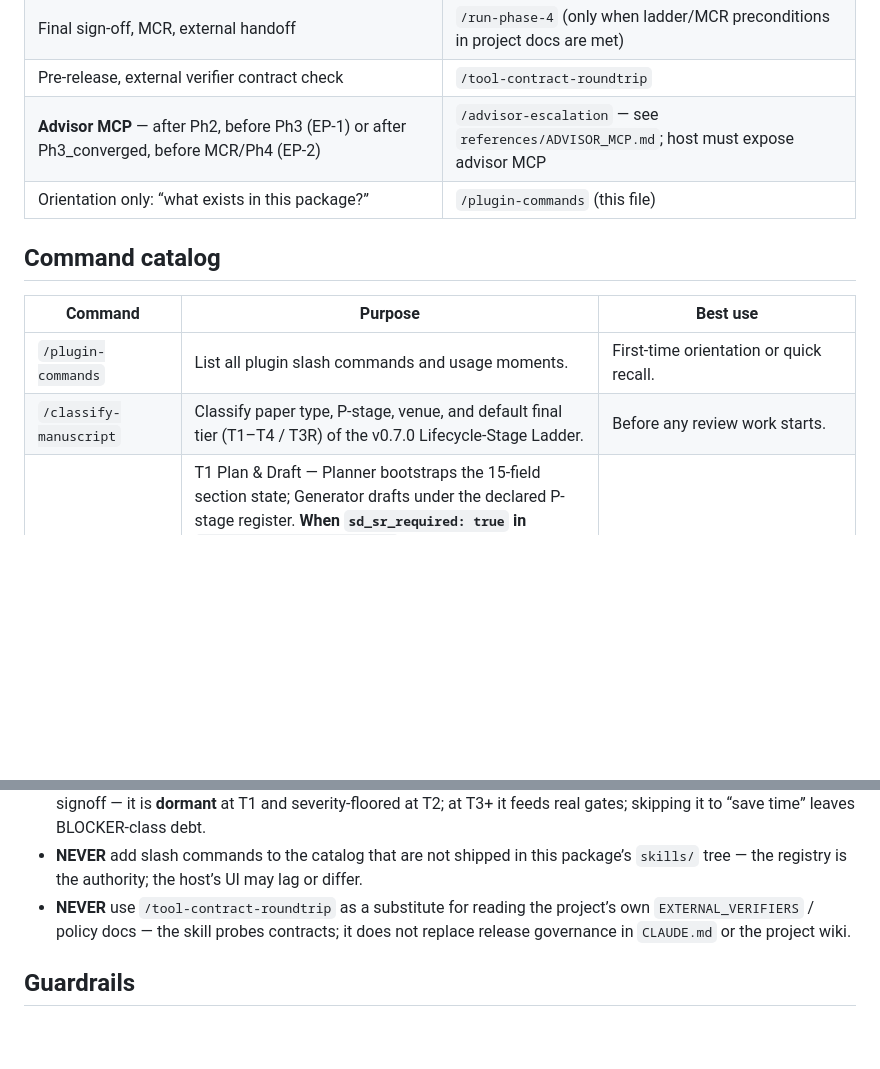
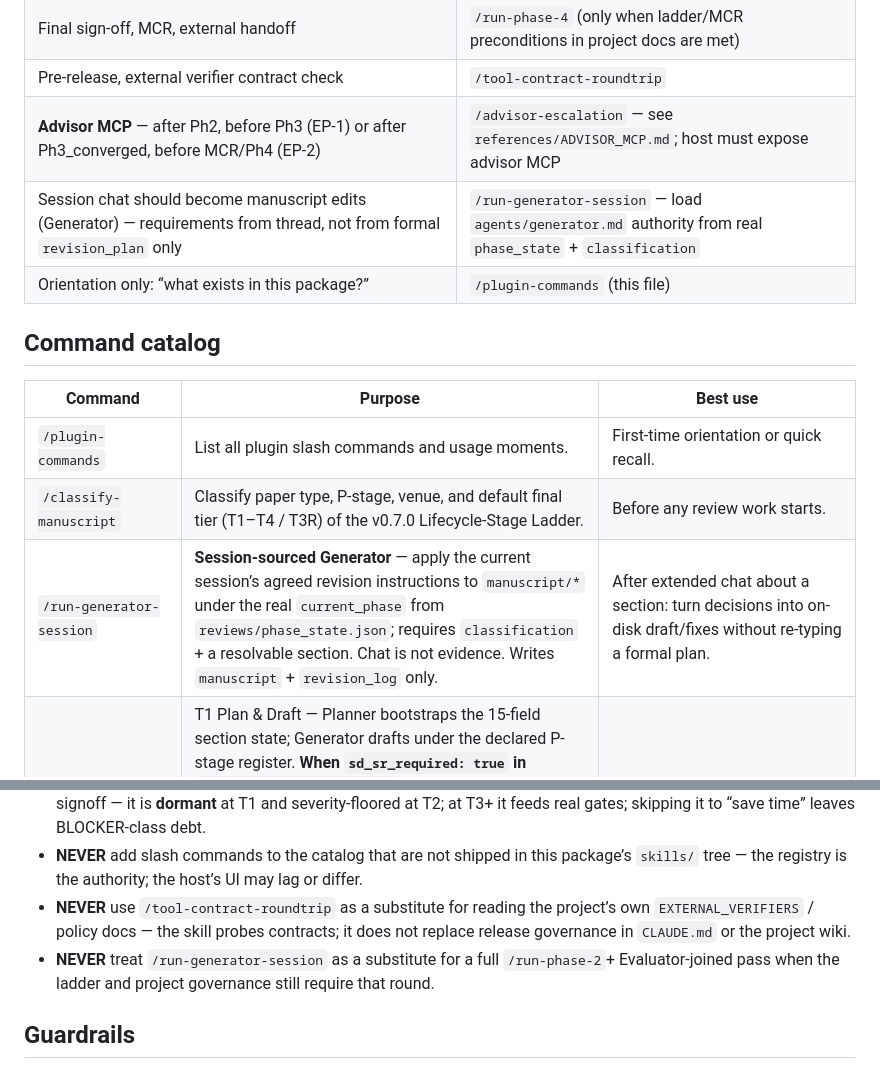
Before and after one commit to UtopianYoungChung/co-author-harness, a Markdown page: skills/plugin-commands/SKILL.md, 2 parts joined by grey strips. Drawn GitHub-style; blank space fills up the shorter version.

Commit message:
docs(plugin-commands): register /run-generator-session
Made-with: Cursor

```diff
--- a/skills/plugin-commands/SKILL.md
+++ b/skills/plugin-commands/SKILL.md
@@ -30,6 +30,7 @@ If routing is ambiguous, state the single recommended next command in one line a
 | Final sign-off, MCR, external handoff | `/run-phase-4` (only when ladder/MCR preconditions in project docs are met) |
 | Pre-release, external verifier contract check | `/tool-contract-roundtrip` |
 | **Advisor MCP** — after Ph2, before Ph3 (EP-1) or after Ph3_converged, before MCR/Ph4 (EP-2) | `/advisor-escalation` — see `references/ADVISOR_MCP.md`; host must expose advisor MCP |
+| Session chat should become manuscript edits (Generator) — requirements from thread, not from formal `revision_plan` only | `/run-generator-session` — load `agents/generator.md` authority from real `phase_state` + `classification` |
 | Orientation only: “what exists in this package?” | `/plugin-commands` (this file) |
 
 ## Command catalog
@@ -38,6 +39,7 @@ If routing is ambiguous, state the single recommended next command in one line a
 |---|---|---|
 | `/plugin-commands` | List all plugin slash commands and usage moments. | First-time orientation or quick recall. |
 | `/classify-manuscript` | Classify paper type, P-stage, venue, and default final tier (T1–T4 / T3R) of the v0.7.0 Lifecycle-Stage Ladder. | Before any review work starts. |
+| `/run-generator-session` | **Session-sourced Generator** — apply the current session’s agreed revision instructions to `manuscript/*` under the real `current_phase` from `reviews/phase_state.json`; requires `classification` + a resolvable section. Chat is not evidence. Writes `manuscript` + `revision_log` only. | After extended chat about a section: turn decisions into on-disk draft/fixes without re-typing a formal plan. |
 | `/run-phase-1` | T1 Plan & Draft — Planner bootstraps the 15-field section state; Generator drafts under the declared P-stage register. **When `sd_sr_required: true` in `reviews/classification.md`** (v0.7.1 opt-in; default `false`), the Planner additionally authors i* SD/SR models and runs the §3.1.1 structural-completeness validator. No Evaluator; no Self-T1 Verdict (retired at v0.7.0). | First rung for a new section or section whose ceiling is T1. |
 | `/run-phase-2` | T2 Review & Revise — first Evaluator-joined rung; full local-scope pass every entry (Confirmation Mode retired at v0.7.0). Pre-tier-advance check enforces non-null `t1_pstage_declaration`; i* validator-pass and SD/SR read-prerequisite checks fire only when `sd_sr_required: true` (v0.7.1). | After a T1 approval when the section is climbing toward T3 or its ceiling. |
 | `/run-phase-3` | T3 Iterate & Converge — unbounded loop with convergence_metric two-round stability test; full four-agent loop + SAFEGUARD + Coupling E.2 overlay; pre-T4 admission gate. `[T3-STALE]` computed from `t3_last_activity_at` against wall-clock (Option A). | Most manuscript reviews; the default `default_final_tier: T3` dispatch. |
@@ -87,6 +89,7 @@ Use these when you want deterministic, script-level execution outside slash-comm
 - **NEVER** treat `/accessibility-overlay` as ignorable at T3/T4 when the workflow expects Check 8/terminal signoff — it is **dormant** at T1 and severity-floored at T2; at T3+ it feeds real gates; skipping it to “save time” leaves BLOCKER-class debt.
 - **NEVER** add slash commands to the catalog that are not shipped in this package’s `skills/` tree — the registry is the authority; the host’s UI may lag or differ.
 - **NEVER** use `/tool-contract-roundtrip` as a substitute for reading the project’s own `EXTERNAL_VERIFIERS` / policy docs — the skill probes contracts; it does not replace release governance in `CLAUDE.md` or the project wiki.
+- **NEVER** treat `/run-generator-session` as a substitute for a full `/run-phase-2`+ Evaluator-joined pass when the ladder and project governance still require that round.
 
 ## Guardrails
 
```
